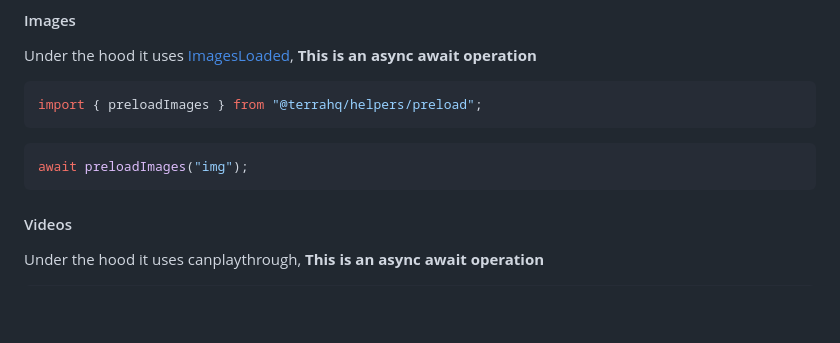
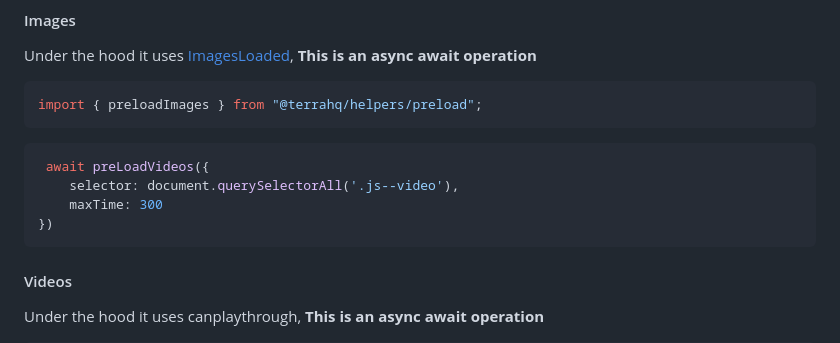
Before and after one commit to terra-hq/helpers, a Markdown page: README.md, the part around the change. Drawn GitHub-style; blank space fills up the shorter version.

````diff
--- a/README.md
+++ b/README.md
@@ -19,7 +19,10 @@ import { preloadImages } from "@terrahq/helpers/preload";
 ```
 
 ```javascript
-await preloadImages("img");
+ await preLoadVideos({
+    selector: document.querySelectorAll('.js--video'),
+    maxTime: 300
+})
 ```
 
 #### Videos
````
